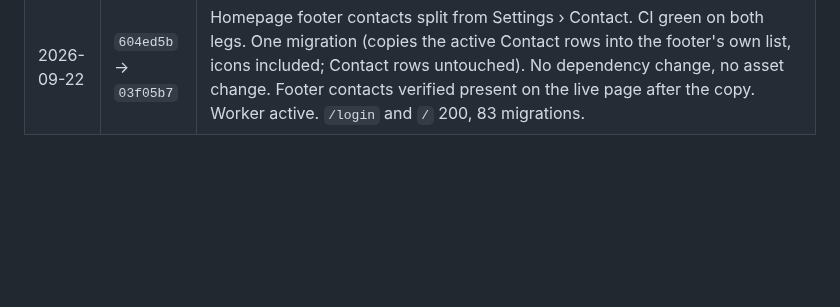
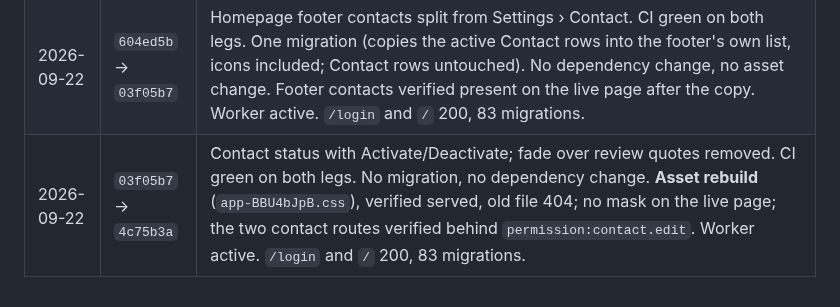
Before and after one commit to guansoon99/tuition-centre, a Markdown page: deploy-production.md, the part around the change. GitHub-like rendering; blank space fills up the shorter version.

Commit message:
Log the contact-status deploys to staging and production
Co-Authored-By: Claude Fable 5.1 <noreply@anthropic.com>

```diff
--- a/deploy-production.md
+++ b/deploy-production.md
@@ -122,3 +122,4 @@ it's fine".
 | 2026-09-22 | `e29b18c` → `63771a5` | Reviews section: bold eyebrow, More/Less on long quotes, fade-in on scroll. CI green on both legs. No migration, no dependency change. **Asset rebuild** (`app-CumdkND0.css`), verified served, old file 404; the fade and toggle markup verified on the live page. Worker active. `/login` and `/` 200, 82 migrations. |
 | 2026-09-22 | `63771a5` → `604ed5b` | Rich-text review quotes, pill Show more on the right, slower fade-in. CI green on both legs. No migration, no dependency change. **Asset rebuild** (`app-Doq4xwTm.css`), verified served, old file 404; the quote and toggle markup verified on the live page. Worker active. `/login` and `/` 200, 82 migrations. |
 | 2026-09-22 | `604ed5b` → `03f05b7` | Homepage footer contacts split from Settings › Contact. CI green on both legs. One migration (copies the active Contact rows into the footer's own list, icons included; Contact rows untouched). No dependency change, no asset change. Footer contacts verified present on the live page after the copy. Worker active. `/login` and `/` 200, 83 migrations. |
+| 2026-09-22 | `03f05b7` → `4c75b3a` | Contact status with Activate/Deactivate; fade over review quotes removed. CI green on both legs. No migration, no dependency change. **Asset rebuild** (`app-BBU4bJpB.css`), verified served, old file 404; no mask on the live page; the two contact routes verified behind `permission:contact.edit`. Worker active. `/login` and `/` 200, 83 migrations. |
```
Also changed, not shown: deploy-staging.md (+1 -0 lines).
